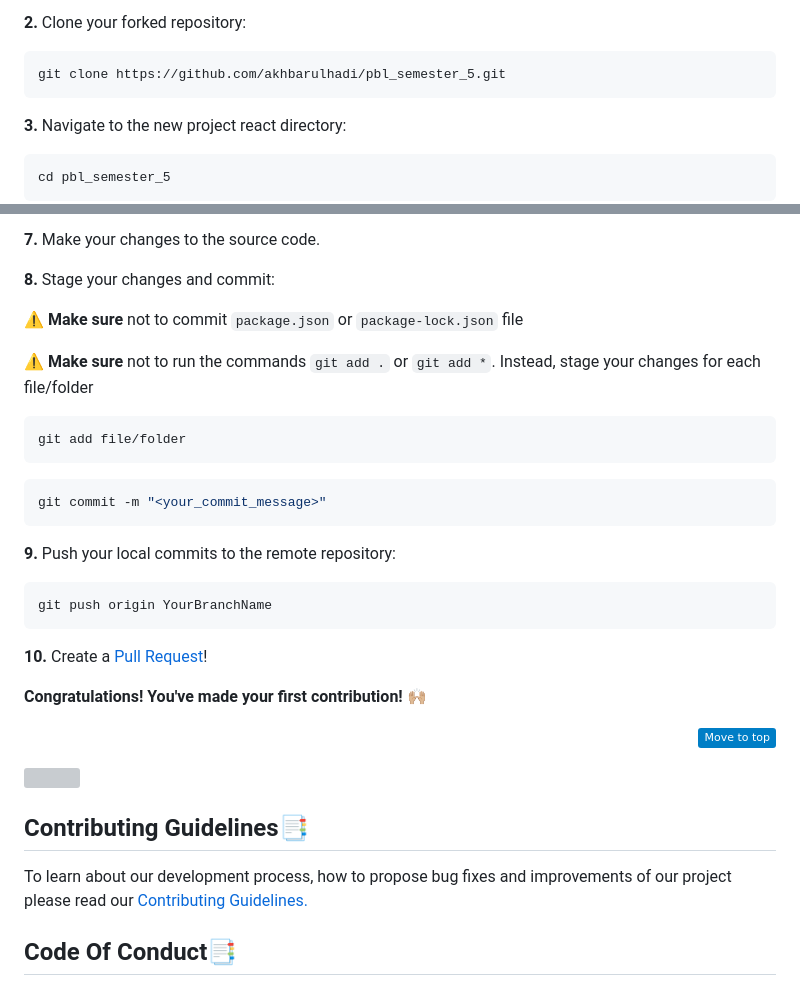
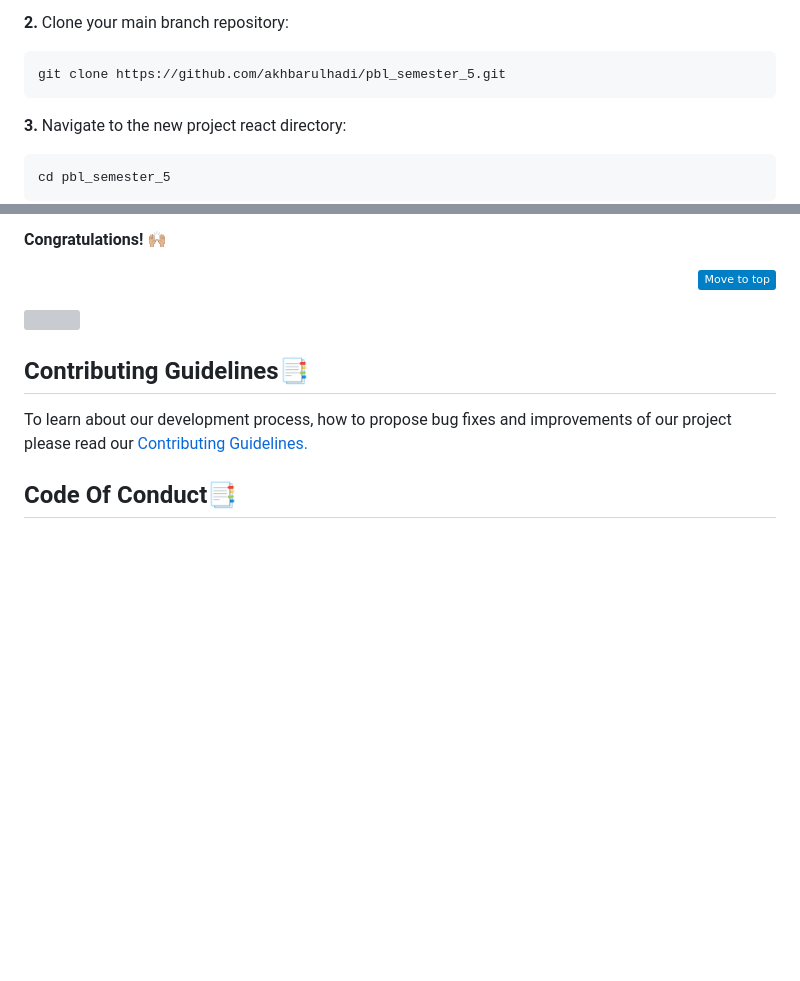
Before and after one commit to akhbarulhadi/akhbarulhadi.github.io, a Markdown page: README.md, 2 parts joined by grey strips. Drawn GitHub-style; badges without logos; blank space fills up the shorter version; grey boxes are pictures that could not be loaded.

````diff
--- a/README.md
+++ b/README.md
@@ -78,5 +73,5 @@
 
-**2.** Clone your forked repository:
+**2.** Clone your main branch repository:
 
 ```bash
 git clone https://github.com/akhbarulhadi/pbl_semester_5.git
@@ -141,29 +135,5 @@ cd ngrok http 5000
 
-**7.** Make your changes to the source code.
-
-**8.** Stage your changes and commit:
-
-⚠️ **Make sure** not to commit `package.json` or `package-lock.json` file
-
-⚠️ **Make sure** not to run the commands `git add .` or `git add *`. Instead, stage your changes for each file/folder
-
-```bash
-git add file/folder
-```
-
-```bash
-git commit -m "<your_commit_message>"
-```
-
-**9.** Push your local commits to the remote repository:
-
-```bash
-git push origin YourBranchName
-```
-
-**10.** Create a [Pull Request](https://help.github.com/en/github/collaborating-with-issues-and-pull-requests/creating-a-pull-request)!
-
- **Congratulations! You've made your first contribution! 🙌🏼**
+ **Congratulations! 🙌🏼**
 <p align="right"><a href="#top"><img src="https://img.shields.io/badge/Move%20to%20top-Blue?style=plastic" alt="Back To Top"></a></p>
 
 <!--line-->
````
Also changed, not shown: other parts of README.md (+3 -9 lines).
